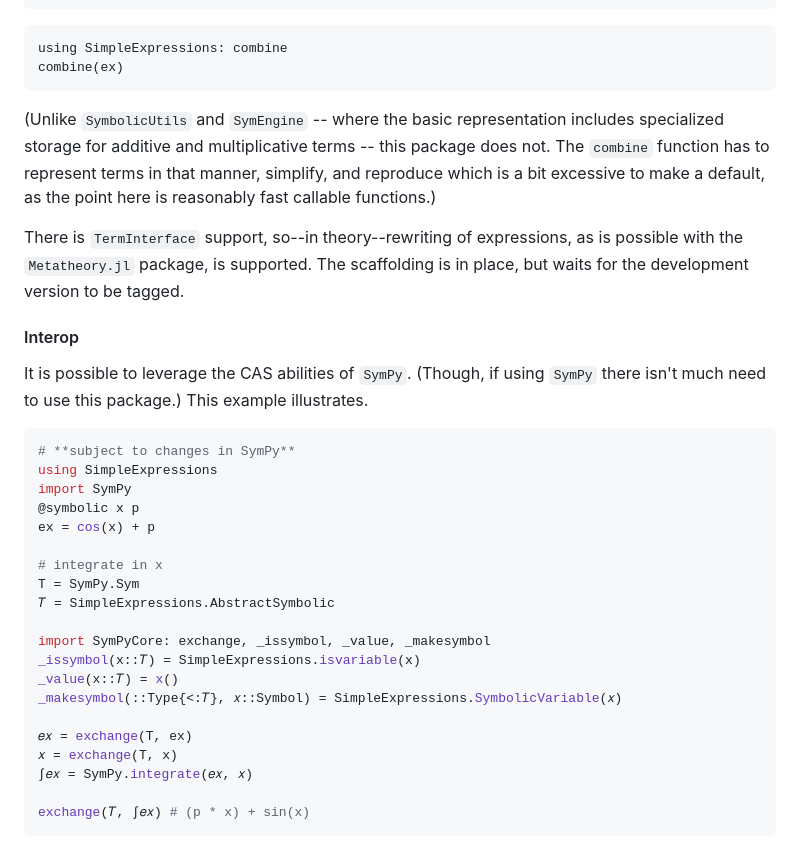
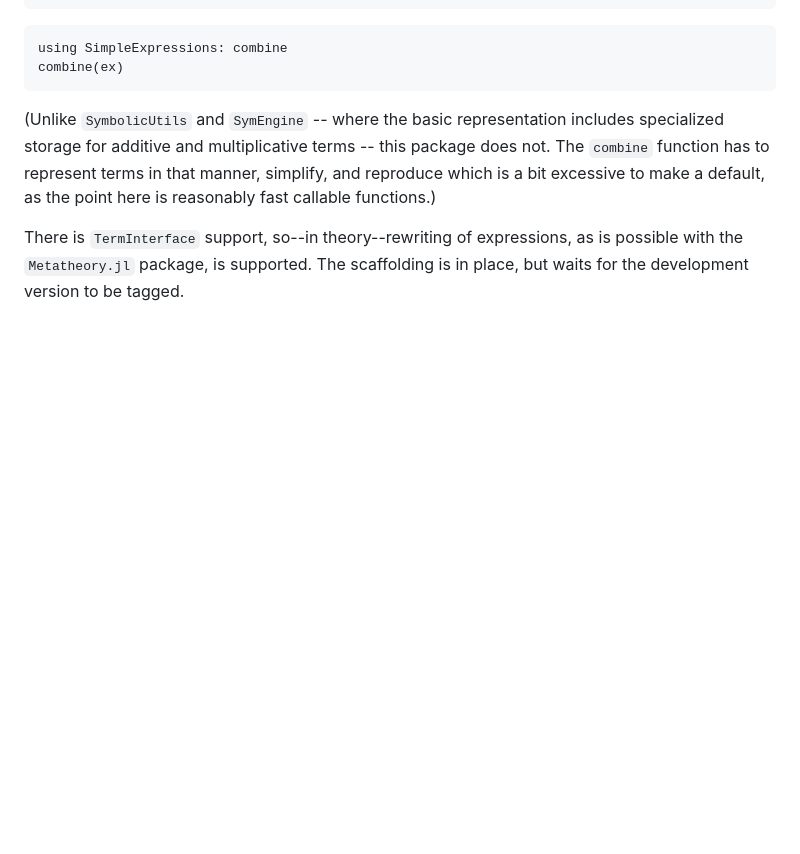
Before and after one commit to jverzani/SimpleExpressions.jl, a Markdown page: docs/src/index.md, the part around the change. GitHub-like rendering; blank space fills up the shorter version.

````diff
--- a/docs/src/index.md
+++ b/docs/src/index.md
@@ -284,30 +284,3 @@ combine(ex)
 (Unlike `SymbolicUtils` and `SymEngine` -- where the basic representation includes specialized storage for additive and multiplicative terms -- this package does not. The `combine` function has to represent terms in that manner, simplify, and reproduce which is a bit excessive to make a default, as the point here is reasonably fast callable functions.)
 
 There is `TermInterface` support, so--in theory--rewriting of expressions, as is possible with the `Metatheory.jl` package, is supported. The scaffolding is in place, but waits for the development version to be tagged.
-
-#### Interop
-
-It is possible to leverage the CAS abilities of `SymPy`. (Though, if using `SymPy` there isn't much need to use this package.) This example illustrates.
-
-```julia
-# **subject to changes in SymPy**
-using SimpleExpressions
-import SymPy
-@symbolic x p
-ex = cos(x) + p
-
-# integrate in x
-T = SymPy.Sym
-𝑇 = SimpleExpressions.AbstractSymbolic
-
-import SymPyCore: exchange, _issymbol, _value, _makesymbol
-_issymbol(x::𝑇) = SimpleExpressions.isvariable(x)
-_value(x::𝑇) = x()
-_makesymbol(::Type{<:𝑇}, 𝑥::Symbol) = SimpleExpressions.SymbolicVariable(𝑥)
-
-𝑒𝑥 = exchange(T, ex)
-𝑥 = exchange(T, x)
-∫𝑒𝑥 = SymPy.integrate(𝑒𝑥, 𝑥)
-
-exchange(𝑇, ∫𝑒𝑥) # (p * x) + sin(x)
-```
````
